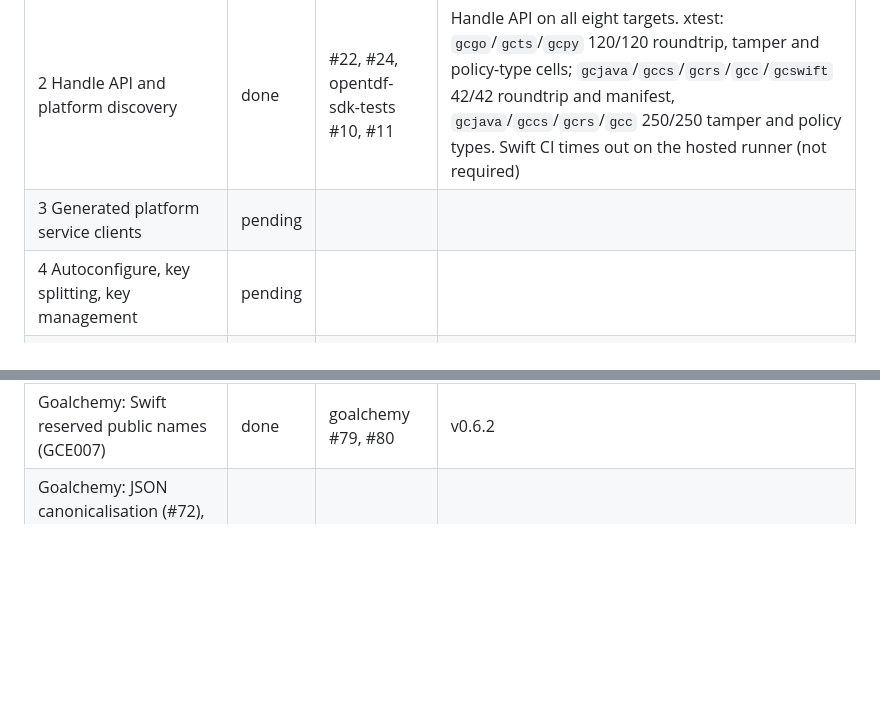
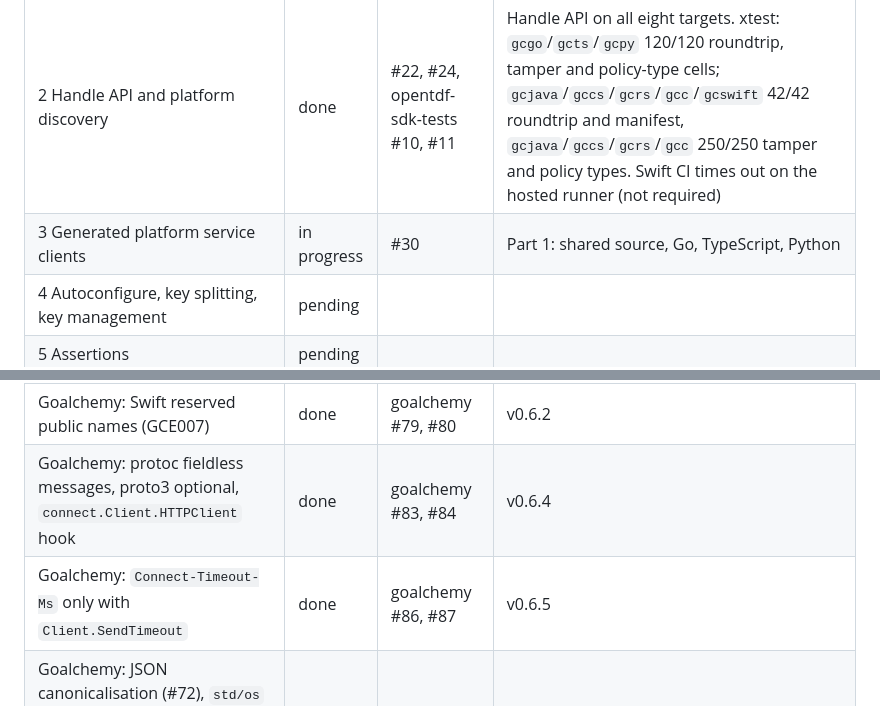
Before and after one commit to eugenioenko/opentdf-sdk, a Markdown page: docs/full-sdk-plan.md, 2 parts joined by grey strips. Rendered like a GitHub page; blank space fills up the shorter version.

Commit message:
docs: Phase 3 in progress; Goalchemy v0.6.4 and v0.6.5 rows
Co-Authored-By: Claude Opus 5.5 <noreply@anthropic.com>
Claude-Session: https://claude.ai/code/session_01XLWBAs81k1Sa9xPFY4oi3m

```diff
--- a/docs/full-sdk-plan.md
+++ b/docs/full-sdk-plan.md
@@ -35,7 +35,7 @@ when its verification items passed and its PRs are on `main`.
 | 0 Scope lock and gap inventory | done | #18, #19 | Parity matrix 669 symbols; Goalchemy issues #71–#76; 336 xtest tests inventoried |
 | 1 xtest harness and Go CLI | done | #20, opentdf-sdk-tests #9 | `gcgo` passes roundtrip and manifest validity against go and js (12/12 cells) |
 | 2 Handle API and platform discovery | done | #22, #24, opentdf-sdk-tests #10, #11 | Handle API on all eight targets. xtest: `gcgo`/`gcts`/`gcpy` 120/120 roundtrip, tamper and policy-type cells; `gcjava`/`gccs`/`gcrs`/`gcc`/`gcswift` 42/42 roundtrip and manifest, `gcjava`/`gccs`/`gcrs`/`gcc` 250/250 tamper and policy types. Swift CI times out on the hosted runner (not required) |
-| 3 Generated platform service clients | pending | | |
+| 3 Generated platform service clients | in progress | #30 | Part 1: shared source, Go, TypeScript, Python |
 | 4 Autoconfigure, key splitting, key management | pending | | |
 | 5 Assertions | pending | | |
 | 6 Target modes, legacy readers, hardening | pending | | |
@@ -47,6 +47,8 @@ when its verification items passed and its PRs are on `main`.
 | Goalchemy: `std/net/url` (#71) | done | goalchemy #81, #82; #27 | v0.6.3; the SDK pins the tag, uses `net/url` and `net` as the reference does, and drops `src/internal/urlutil` |
 | Goalchemy: emitter fixes found by Phase 2 (#77) | done | goalchemy #77, #78 | v0.6.1 |
 | Goalchemy: Swift reserved public names (GCE007) | done | goalchemy #79, #80 | v0.6.2 |
+| Goalchemy: protoc fieldless messages, proto3 optional, `connect.Client.HTTPClient` hook | done | goalchemy #83, #84 | v0.6.4 |
+| Goalchemy: `Connect-Timeout-Ms` only with `Client.SendTimeout` | done | goalchemy #86, #87 | v0.6.5 |
 | Goalchemy: JSON canonicalisation (#72), `std/os` files (#73), runtime info (#74), schema validator (#75), X.509 keys (#76) | pending | | before the phases that need them |
 
 ## References and pins
```
